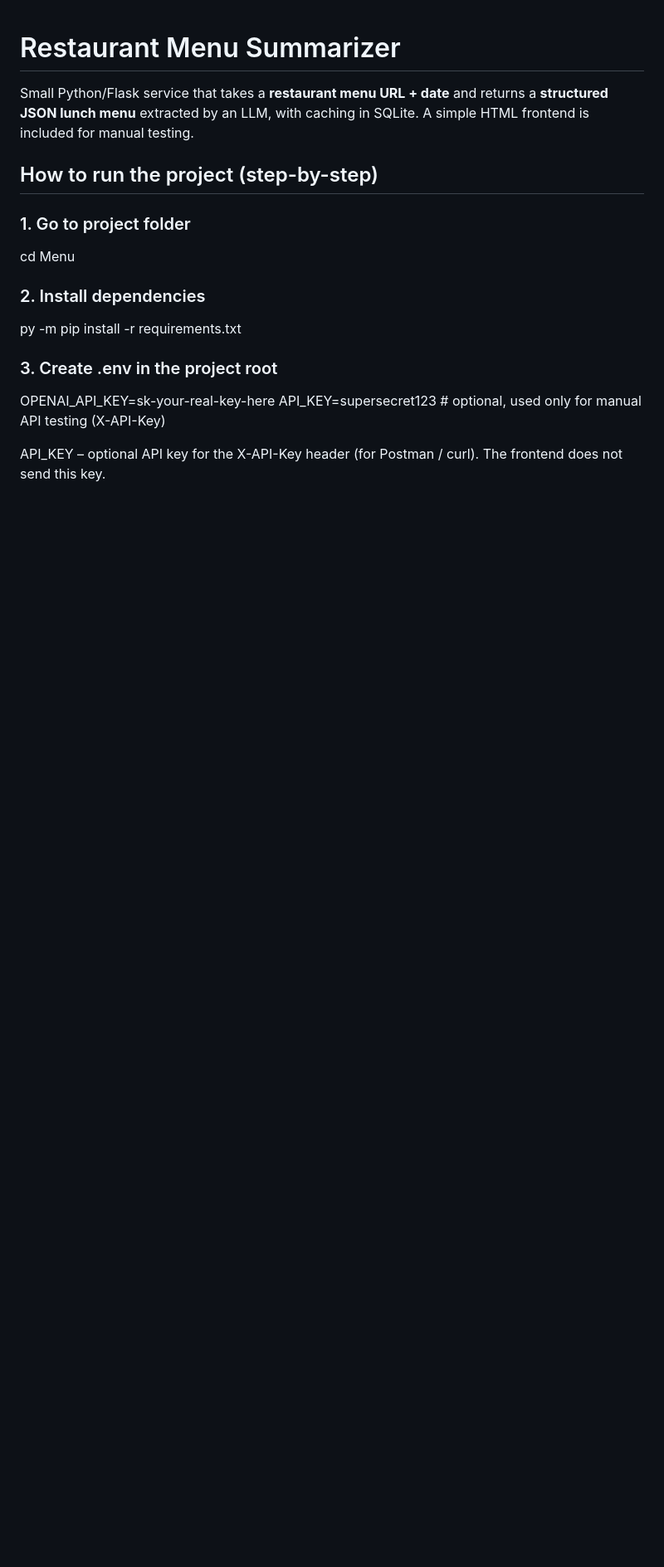
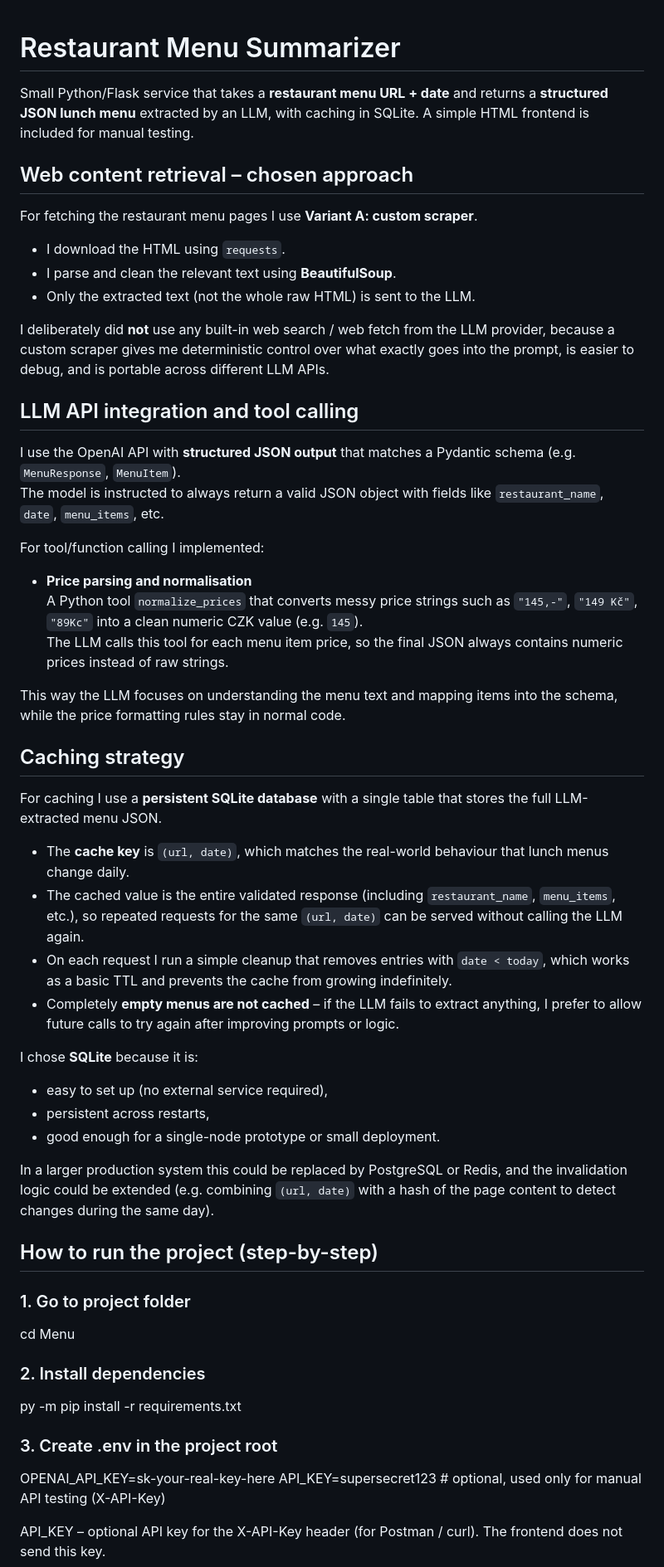
Before and after one commit to roseanh14/RestaurantMenuSummarizer, a Markdown page: README.md, the part around the change printed below. Shown: that part at 83% size. Rendered like a GitHub page; blank space fills up the shorter version.

```diff
--- a/README.md
+++ b/README.md
@@ -1,6 +1,45 @@
 # Restaurant Menu Summarizer
 
 Small Python/Flask service that takes a **restaurant menu URL + date** and returns a **structured JSON lunch menu** extracted by an LLM, with caching in SQLite. A simple HTML frontend is included for manual testing.
+
+## Web content retrieval – chosen approach
+
+For fetching the restaurant menu pages I use **Variant A: custom scraper**.
+
+- I download the HTML using `requests`.
+- I parse and clean the relevant text using **BeautifulSoup**.
+- Only the extracted text (not the whole raw HTML) is sent to the LLM.
+
+I deliberately did **not** use any built-in web search / web fetch from the LLM provider, because a custom scraper gives me deterministic control over what exactly goes into the prompt, is easier to debug, and is portable across different LLM APIs.
+
+## LLM API integration and tool calling
+
+I use the OpenAI API with **structured JSON output** that matches a Pydantic schema (e.g. `MenuResponse`, `MenuItem`).
+The model is instructed to always return a valid JSON object with fields like `restaurant_name`, `date`, `menu_items`, etc.
+
+For tool/function calling I implemented:
+
+- **Price parsing and normalisation**
+  A Python tool `normalize_prices` that converts messy price strings such as `"145,-"`, `"149 Kč"`, `"89Kc"` into a clean numeric CZK value (e.g. `145`).
+  The LLM calls this tool for each menu item price, so the final JSON always contains numeric prices instead of raw strings.
+
+This way the LLM focuses on understanding the menu text and mapping items into the schema, while the price formatting rules stay in normal code.
+
+## Caching strategy
+
+For caching I use a **persistent SQLite database** with a single table that stores the full LLM-extracted menu JSON.
+
+- The **cache key** is `(url, date)`, which matches the real-world behaviour that lunch menus change daily.
+- The cached value is the entire validated response (including `restaurant_name`, `menu_items`, etc.), so repeated requests for the same `(url, date)` can be served without calling the LLM again.
+- On each request I run a simple cleanup that removes entries with `date < today`, which works as a basic TTL and prevents the cache from growing indefinitely.
+- Completely **empty menus are not cached** – if the LLM fails to extract anything, I prefer to allow future calls to try again after improving prompts or logic.
+
+I chose **SQLite** because it is:
+- easy to set up (no external service required),
+- persistent across restarts,
+- good enough for a single-node prototype or small deployment.
+
+In a larger production system this could be replaced by PostgreSQL or Redis, and the invalidation logic could be extended (e.g. combining `(url, date)` with a hash of the page content to detect changes during the same day).
 
 ## How to run the project (step-by-step)
 
```
Also changed, not shown: other parts of README.md (+1 -0 lines).
